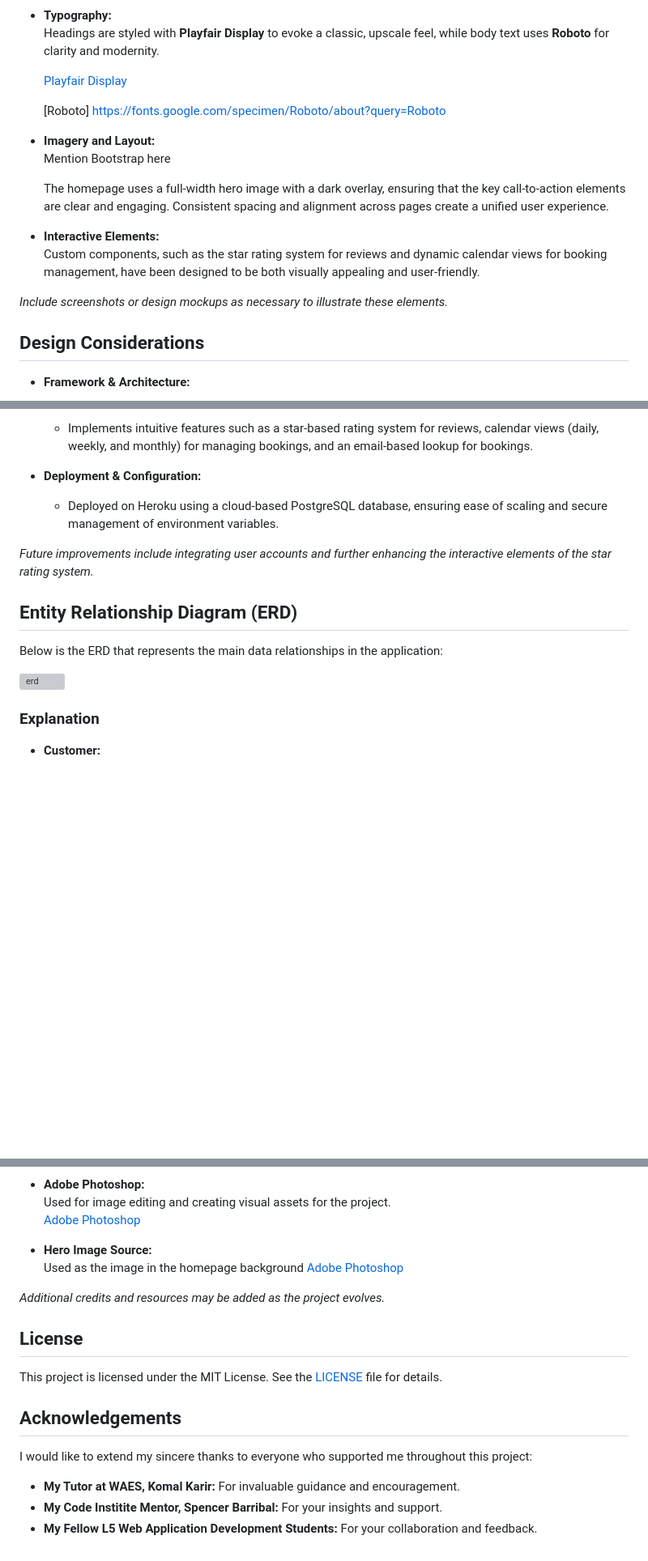
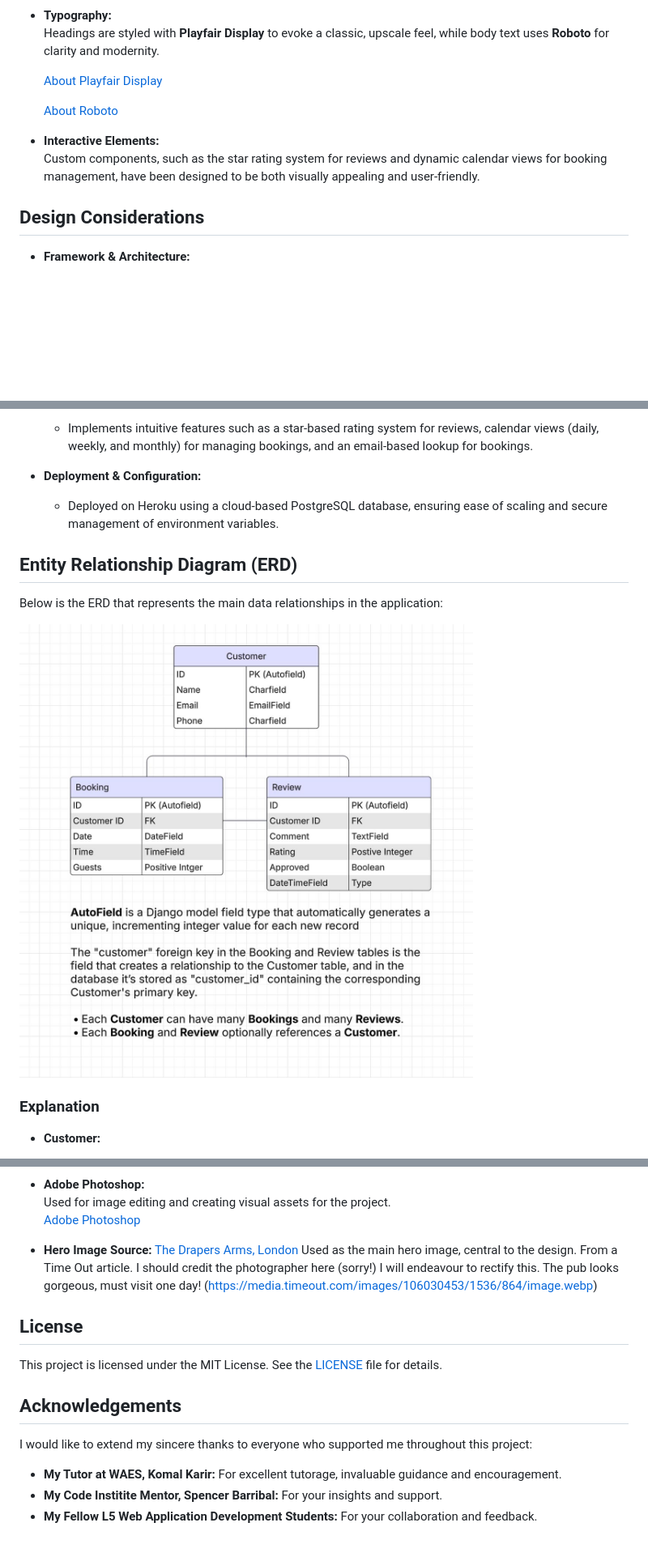
Before and after one commit to p-coughlan/coughlans_restaurant, a Markdown page: README.md, 3 parts joined by grey strips. Shown: that part at 81% size. GitHub-like rendering; blank space fills up the shorter version; grey boxes are pictures that could not be loaded.

```diff
--- a/README.md
+++ b/README.md
@@ -227,20 +230,12 @@ Coughlan's Restaurant features a clean, elegant, and responsive design that rein
 - **Typography:**
   Headings are styled with **Playfair Display** to evoke a classic, upscale feel, while body text uses **Roboto** for clarity and modernity.
 
-  [Playfair Display](https://fonts.google.com/specimen/Playfair+Display/about)
+  [About Playfair Display](https://fonts.google.com/specimen/Playfair+Display/about)
 
-  [Roboto] https://fonts.google.com/specimen/Roboto/about?query=Roboto
-
-- **Imagery and Layout:**
-  Mention Bootstrap here
-
-  The homepage uses a full-width hero image with a dark overlay, ensuring that the key call-to-action elements are clear and engaging. Consistent spacing and alignment across pages create a unified user experience.
+  [About Roboto](https://fonts.google.com/specimen/Roboto/about?query=Roboto)
 
 - **Interactive Elements:**
   Custom components, such as the star rating system for reviews and dynamic calendar views for booking management, have been designed to be both visually appealing and user-friendly.
-
-*Include screenshots or design mockups as necessary to illustrate these elements.*
-
 
 ## Design Considerations
 
@@ -259,13 +254,11 @@ Coughlan's Restaurant features a clean, elegant, and responsive design that rein
 - **Deployment & Configuration:**
   - Deployed on Heroku using a cloud-based PostgreSQL database, ensuring ease of scaling and secure management of environment variables.
 
-*Future improvements include integrating user accounts and further enhancing the interactive elements of the star rating system.*
-
 ## Entity Relationship Diagram (ERD)
 
 Below is the ERD that represents the main data relationships in the application:
 
-<img src="assets/images/erd.jpg" alt="erd" width="600">
+<img src="assets/images/ERD.jpg" alt="erd" width="600">
 
 ### Explanation
 
@@ -353,10 +346,11 @@ This ERD illustrates how the **Customer** model serves as the central point, con
   [Adobe Photoshop](https://www.adobe.com/products/photoshop.html)
 
 - **Hero Image Source:**
-  Used as the image in the homepage background
-  [Adobe Photoshop](https://www.adobe.com/products/photoshop.html)
-
-*Additional credits and resources may be added as the project evolves.*
+  [The Drapers Arms, London](https://www.thedrapersarms.com/)
+  Used as the main hero image, central to the design. From a Time Out article.
+  I should credit the photographer here (sorry!) I will endeavour to rectify this.
+  The pub looks gorgeous, must visit one day!
+  (https://media.timeout.com/images/106030453/1536/864/image.webp)
 
 ## License
 
@@ -366,6 +360,6 @@ This project is licensed under the MIT License. See the [LICENSE](LICENSE) file
 
 I would like to extend my sincere thanks to everyone who supported me throughout this project:
 
-- **My Tutor at WAES, Komal Karir:** For invaluable guidance and encouragement.
+- **My Tutor at WAES, Komal Karir:** For excellent tutorage, invaluable guidance and encouragement.
 - **My Code Institite Mentor, Spencer Barribal:** For your insights and support.
 - **My Fellow L5 Web Application Development Students:** For your collaboration and feedback.
```
Also changed, not shown: other parts of README.md (+4 -1 lines).
